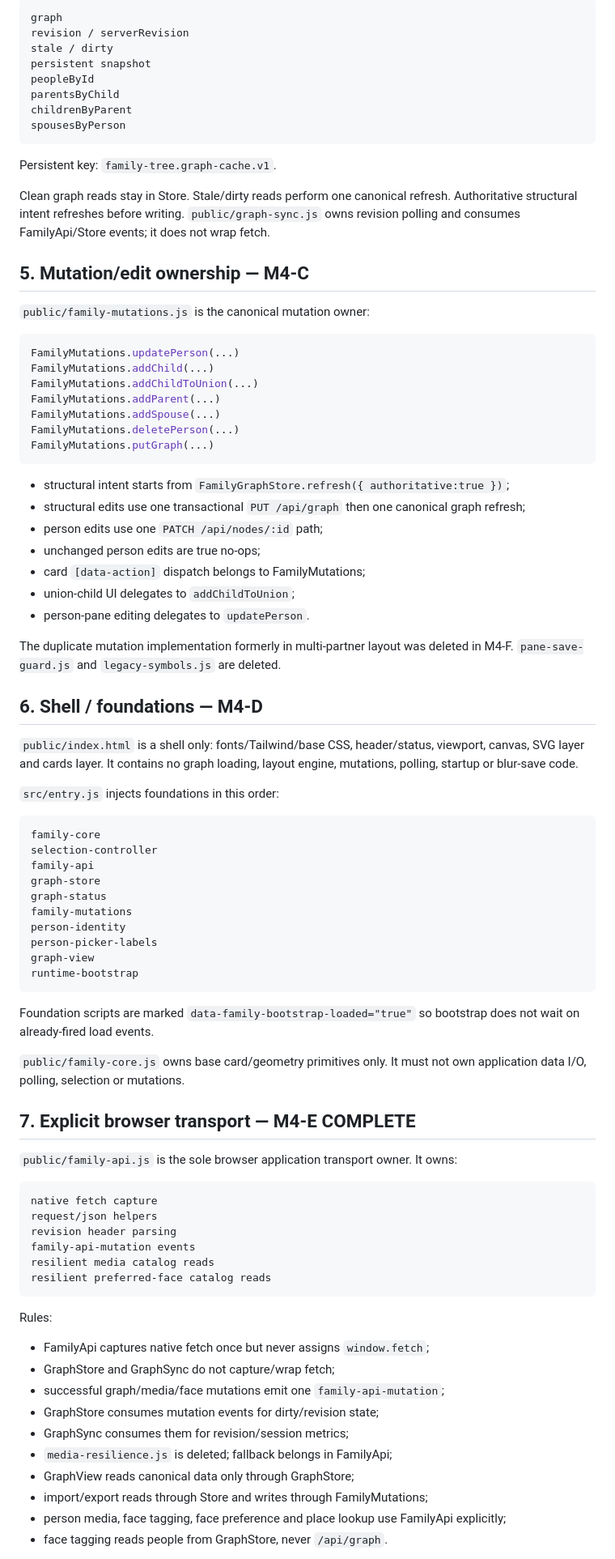
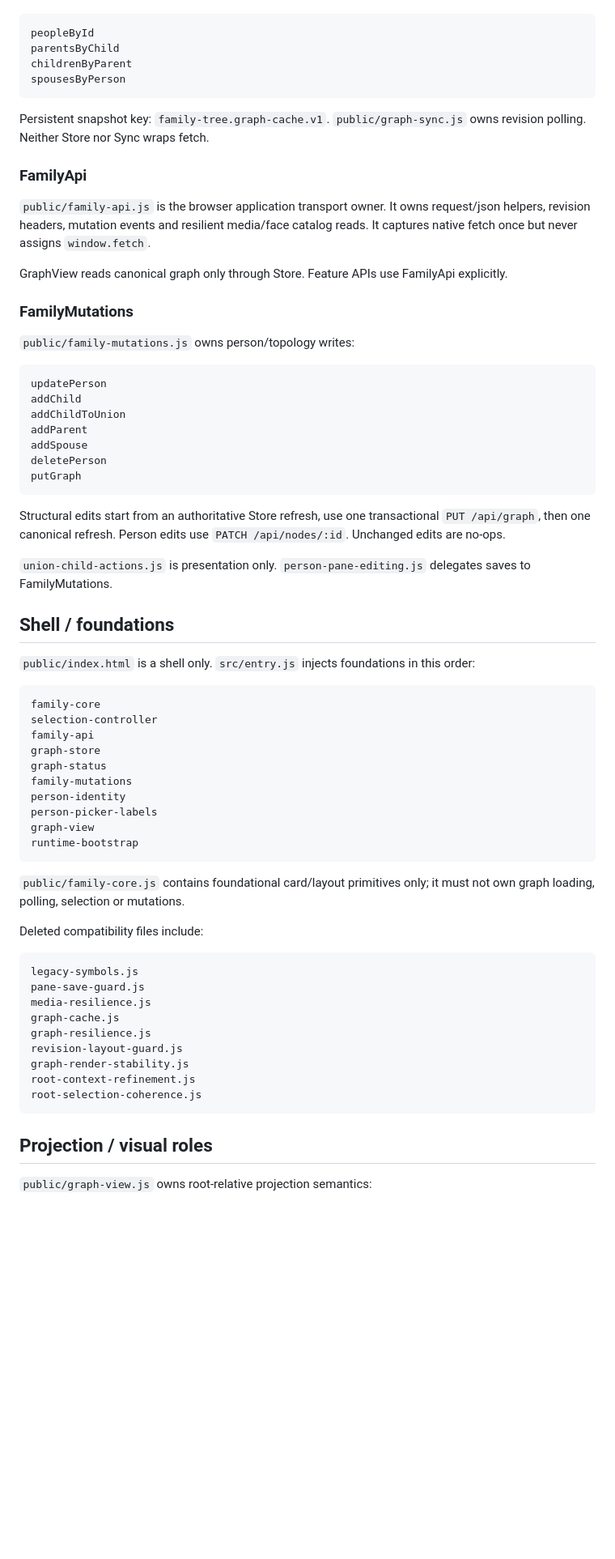
Before and after one commit to guybarnahum/family_tree, a Markdown page: AGENTS.md, the part around one of its changes. Shown at 81% size. Drawn GitHub-style; blank space fills up the shorter version.

````diff
--- a/AGENTS.md
+++ b/AGENTS.md
@@ -74,51 +80,41 @@ Some source debt such as old feature history wrappers may still exist; remove it
 
 ```text
-graph
-revision / serverRevision
-stale / dirty
-persistent snapshot
 peopleById
 parentsByChild
 childrenByParent
 spousesByPerson
 ```
 
-Persistent key: `family-tree.graph-cache.v1`.
+Persistent snapshot key: `family-tree.graph-cache.v1`.
+`public/graph-sync.js` owns revision polling. Neither Store nor Sync wraps fetch.
 
-Clean graph reads stay in Store. Stale/dirty reads perform one canonical refresh. Authoritative structural intent refreshes before writing.
-`public/graph-sync.js` owns revision polling and consumes FamilyApi/Store events; it does not wrap fetch.
+### FamilyApi
 
-## 5. Mutation/edit ownership — M4-C
+`public/family-api.js` is the browser application transport owner. It owns request/json helpers, revision headers, mutation events and resilient media/face catalog reads. It captures native fetch once but never assigns `window.fetch`.
 
-`public/family-mutations.js` is the canonical mutation owner:
+GraphView reads canonical graph only through Store. Feature APIs use FamilyApi explicitly.
+
+### FamilyMutations
+
+`public/family-mutations.js` owns person/topology writes:
 
 ```js
-FamilyMutations.updatePerson(...)
-FamilyMutations.addChild(...)
-FamilyMutations.addChildToUnion(...)
-FamilyMutations.addParent(...)
-FamilyMutations.addSpouse(...)
-FamilyMutations.deletePerson(...)
-FamilyMutations.putGraph(...)
+updatePerson
+addChild
+addChildToUnion
+addParent
+addSpouse
+deletePerson
+putGraph
 ```
 
-- structural intent starts from `FamilyGraphStore.refresh({ authoritative:true })`;
-- structural edits use one transactional `PUT /api/graph` then one canonical graph refresh;
-- person edits use one `PATCH /api/nodes/:id` path;
-- unchanged person edits are true no-ops;
-- card `[data-action]` dispatch belongs to FamilyMutations;
-- union-child UI delegates to `addChildToUnion`;
-- person-pane editing delegates to `updatePerson`.
+Structural edits start from an authoritative Store refresh, use one transactional `PUT /api/graph`, then one canonical refresh. Person edits use `PATCH /api/nodes/:id`. Unchanged edits are no-ops.
 
-The duplicate mutation implementation formerly in multi-partner layout was deleted in M4-F.
-`pane-save-guard.js` and `legacy-symbols.js` are deleted.
+`union-child-actions.js` is presentation only. `person-pane-editing.js` delegates saves to FamilyMutations.
 
-## 6. Shell / foundations — M4-D
+## Shell / foundations
 
-`public/index.html` is a shell only: fonts/Tailwind/base CSS, header/status, viewport, canvas, SVG layer and cards layer.
-It contains no graph loading, layout engine, mutations, polling, startup or blur-save code.
-
-`src/entry.js` injects foundations in this order:
+`public/index.html` is a shell only. `src/entry.js` injects foundations in this order:
 
 ```text
 family-core
@@ -133,34 +129,23 @@ graph-view
 runtime-bootstrap
 ```
 
-Foundation scripts are marked `data-family-bootstrap-loaded="true"` so bootstrap does not wait on already-fired load events.
+`public/family-core.js` contains foundational card/layout primitives only; it must not own graph loading, polling, selection or mutations.
 
-`public/family-core.js` owns base card/geometry primitives only. It must not own application data I/O, polling, selection or mutations.
-
-## 7. Explicit browser transport — M4-E COMPLETE
-
-`public/family-api.js` is the sole browser application transport owner.
-It owns:
+Deleted compatibility files include:
 
 ```text
-native fetch capture
-request/json helpers
-revision header parsing
-family-api-mutation events
-resilient media catalog reads
-resilient preferred-face catalog reads
+legacy-symbols.js
+pane-save-guard.js
+media-resilience.js
+graph-cache.js
+graph-resilience.js
+revision-layout-guard.js
+graph-render-stability.js
+root-context-refinement.js
+root-selection-coherence.js
 ```
 
-Rules:
+## Projection / visual roles
 
-- FamilyApi captures native fetch once but never assigns `window.fetch`;
-- GraphStore and GraphSync do not capture/wrap fetch;
-- successful graph/media/face mutations emit one `family-api-mutation`;
-- GraphStore consumes mutation events for dirty/revision state;
-- GraphSync consumes them for revision/session metrics;
-- `media-resilience.js` is deleted; fallback belongs in FamilyApi;
-- GraphView reads canonical data only through GraphStore;
-- import/export reads through Store and writes through FamilyMutations;
-- person media, face tagging, face preference and place lookup use FamilyApi explicitly;
-- face tagging reads people from GraphStore, never `/api/graph`.
+`public/graph-view.js` owns root-relative projection semantics:
 
````
Also changed, not shown: other parts of AGENTS.md (+96 -129 lines).
